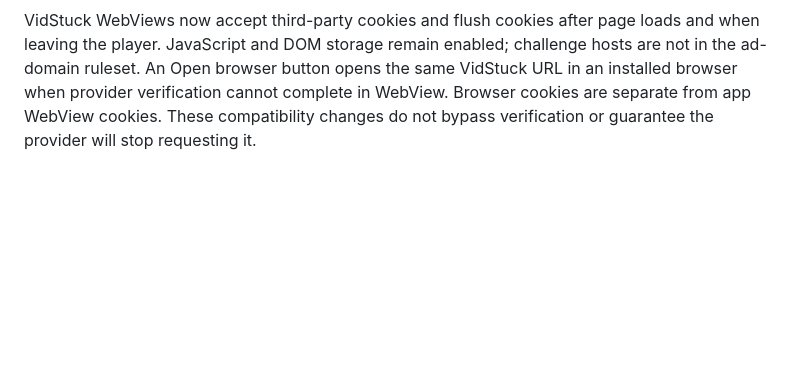
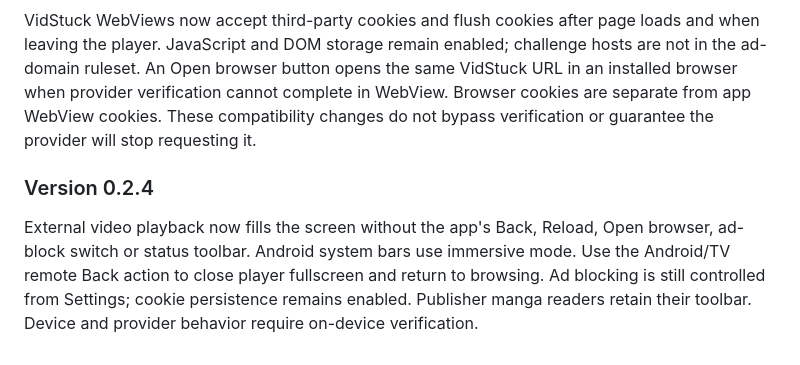
Before and after one commit to Zer0Spce/ZeroMovies, a Markdown page: README.md, the part around the change. Rendered like a GitHub page; blank space fills up the shorter version.

Commit message:
Document toolbar-free fullscreen player

```diff
--- a/README.md
+++ b/README.md
@@ -111,3 +111,7 @@ VidStuck options: `branding=ZeroStreams`, `color=65E6CC`, `subtitle=english`, `o
 Movies and series with TMDB IDs now use VidStuck exclusively and open directly, without a server picker. The other movie/TV providers have been removed. Live sports still use their event-specific streams, and manga uses its existing readers. Movie and series search now searches both types together in the refreshed catalog, supports title normalization and exact TMDB IDs, and opens the matching TMDB item in VidStuck. This is catalog search, not an exhaustive provider index: VidStuck's supplied documentation exposes playback endpoints but no title search API. A missing series episode snapshot falls back to VidStuck season 1 episode 1 with its episode selector. Provider availability remains unverified in this development environment.
 
 VidStuck WebViews now accept third-party cookies and flush cookies after page loads and when leaving the player. JavaScript and DOM storage remain enabled; challenge hosts are not in the ad-domain ruleset. An Open browser button opens the same VidStuck URL in an installed browser when provider verification cannot complete in WebView. Browser cookies are separate from app WebView cookies. These compatibility changes do not bypass verification or guarantee the provider will stop requesting it.
+
+### Version 0.2.4
+
+External video playback now fills the screen without the app's Back, Reload, Open browser, ad-block switch or status toolbar. Android system bars use immersive mode. Use the Android/TV remote Back action to close player fullscreen and return to browsing. Ad blocking is still controlled from Settings; cookie persistence remains enabled. Publisher manga readers retain their toolbar. Device and provider behavior require on-device verification.
```
